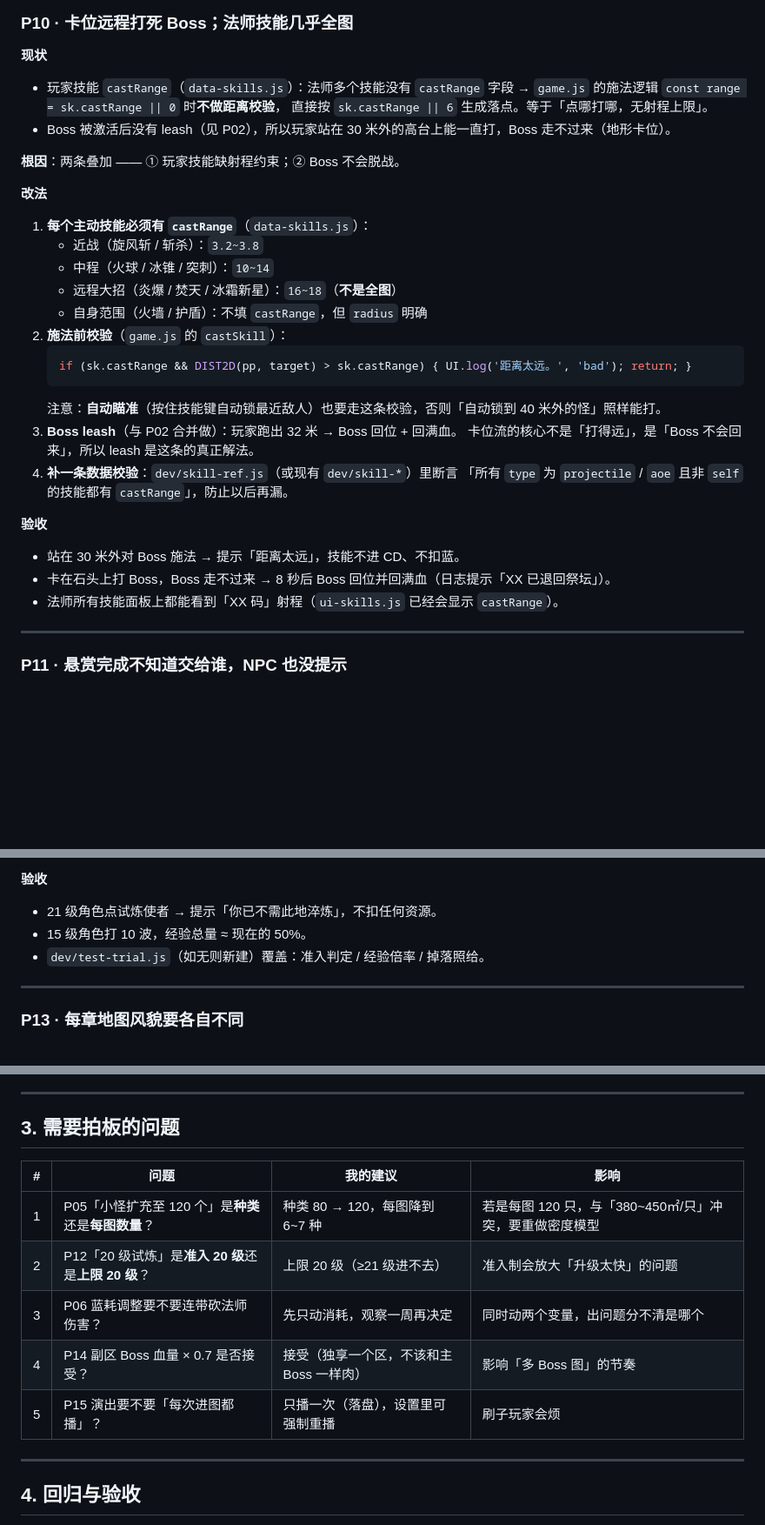
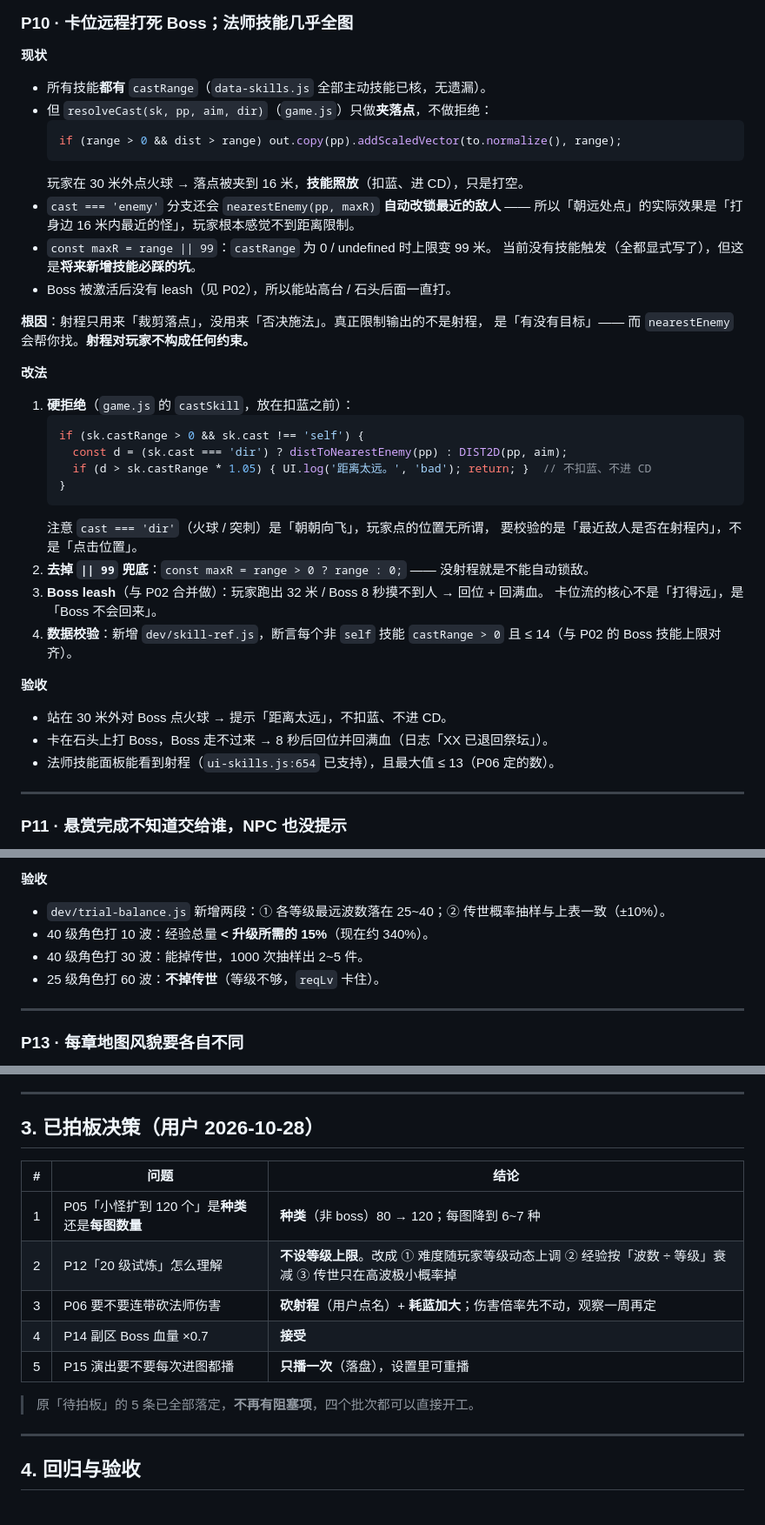
Before and after one commit to 718997675/jiuxiao-arpg, a Markdown page: docs/POLISH-PLAN.md, 3 parts joined by grey strips. Shown at 87% size. GitHub-like rendering; blank space fills up the shorter version.

Commit message:
docs(polish): 17 项计划定稿 —— P05 口径 / P06 两条问题 / P12 规则改动全部落定

````diff
--- a/docs/POLISH-PLAN.md
+++ b/docs/POLISH-PLAN.md
@@ -377,35 +397,43 @@ if (this.boss === e) UI.updateBoss(e);    // 只有 this.boss 那只更新血条
 
 **现状**
 
-- 玩家技能 `castRange`（`data-skills.js`）：法师多个技能没有 `castRange` 字段
-  → `game.js` 的施法逻辑 `const range = sk.castRange || 0` 时**不做距离校验**，
-  直接按 `sk.castRange || 6` 生成落点。等于「点哪打哪，无射程上限」。
-- Boss 被激活后没有 leash（见 P02），所以玩家站在 30 米外的高台上能一直打，Boss 走不过来（地形卡位）。
+- 所有技能**都有** `castRange`（`data-skills.js` 全部主动技能已核，无遗漏）。
+- 但 `resolveCast(sk, pp, aim, dir)`（`game.js`）只做**夹落点**，不做拒绝：
+  ```js
+  if (range > 0 && dist > range) out.copy(pp).addScaledVector(to.normalize(), range);
+  ```
+  玩家在 30 米外点火球 → 落点被夹到 16 米，**技能照放**（扣蓝、进 CD），只是打空。
+- `cast === 'enemy'` 分支还会 `nearestEnemy(pp, maxR)` **自动改锁最近的敌人** ——
+  所以「朝远处点」的实际效果是「打身边 16 米内最近的怪」，玩家根本感觉不到距离限制。
+- `const maxR = range || 99`：`castRange` 为 0 / undefined 时上限变 99 米。
+  当前没有技能触发（全都显式写了），但这是**将来新增技能必踩的坑**。
+- Boss 被激活后没有 leash（见 P02），所以能站高台 / 石头后面一直打。
 
-**根因**：两条叠加 —— ① 玩家技能缺射程约束；② Boss 不会脱战。
+**根因**：射程只用来「裁剪落点」，没用来「否决施法」。真正限制输出的不是射程，
+是「有没有目标」—— 而 `nearestEnemy` 会帮你找。**射程对玩家不构成任何约束。**
 
 **改法**
 
-1. **每个主动技能必须有 `castRange`**（`data-skills.js`）：
-   - 近战（旋风斩 / 斩杀）：`3.2~3.8`
-   - 中程（火球 / 冰锥 / 突刺）：`10~14`
-   - 远程大招（炎爆 / 焚天 / 冰霜新星）：`16~18`（**不是全图**）
-   - 自身范围（火墙 / 护盾）：不填 `castRange`，但 `radius` 明确
-2. **施法前校验**（`game.js` 的 `castSkill`）：
+1. **硬拒绝**（`game.js` 的 `castSkill`，放在扣蓝之前）：
    ```js
-   if (sk.castRange && DIST2D(pp, target) > sk.castRange) { UI.log('距离太远。', 'bad'); return; }
+   if (sk.castRange > 0 && sk.cast !== 'self') {
+     const d = (sk.cast === 'dir') ? distToNearestEnemy(pp) : DIST2D(pp, aim);
+     if (d > sk.castRange * 1.05) { UI.log('距离太远。', 'bad'); return; }  // 不扣蓝、不进 CD
+   }
    ```
-   注意：**自动瞄准**（按住技能键自动锁最近敌人）也要走这条校验，否则「自动锁到 40 米外的怪」照样能打。
-3. **Boss leash**（与 P02 合并做）：玩家跑出 32 米 → Boss 回位 + 回满血。
-   卡位流的核心不是「打得远」，是「Boss 不会回来」，所以 leash 是这条的真正解法。
-4. **补一条数据校验**：`dev/skill-ref.js`（或现有 `dev/skill-*`）里断言
-   「所有 `type` 为 `projectile` / `aoe` 且非 `self` 的技能都有 `castRange`」，防止以后再漏。
+   注意 `cast === 'dir'`（火球 / 突刺）是「朝朝向飞」，玩家点的位置无所谓，
+   要校验的是「最近敌人是否在射程内」，不是「点击位置」。
+2. **去掉 `|| 99` 兜底**：`const maxR = range > 0 ? range : 0;` —— 没射程就是不能自动锁敌。
+3. **Boss leash**（与 P02 合并做）：玩家跑出 32 米 / Boss 8 秒摸不到人 → 回位 + 回满血。
+   卡位流的核心不是「打得远」，是「Boss 不会回来」。
+4. **数据校验**：新增 `dev/skill-ref.js`，断言每个非 `self` 技能 `castRange > 0`
+   且 ≤ 14（与 P02 的 Boss 技能上限对齐）。
 
 **验收**
 
-- 站在 30 米外对 Boss 施法 → 提示「距离太远」，技能不进 CD、不扣蓝。
-- 卡在石头上打 Boss，Boss 走不过来 → 8 秒后 Boss 回位并回满血（日志提示「XX 已退回祭坛」）。
-- 法师所有技能面板上都能看到「XX 码」射程（`ui-skills.js` 已经会显示 `castRange`）。
+- 站在 30 米外对 Boss 点火球 → 提示「距离太远」，不扣蓝、不进 CD。
+- 卡在石头上打 Boss，Boss 走不过来 → 8 秒后回位并回满血（日志「XX 已退回祭坛」）。
+- 法师技能面板能看到射程（`ui-skills.js:654` 已支持），且最大值 ≤ 13（P06 定的数）。
 
 ---
 
@@ -464,9 +552,10 @@ if (this.boss === e) UI.updateBoss(e);    // 只有 this.boss 那只更新血条
 
 **验收**
 
-- 21 级角色点试炼使者 → 提示「你已不需此地淬炼」，不扣任何资源。
-- 15 级角色打 10 波，经验总量 ≈ 现在的 50%。
-- `dev/test-trial.js`（如无则新建）覆盖：准入判定 / 经验倍率 / 掉落照给。
+- `dev/trial-balance.js` 新增两段：① 各等级最远波数落在 25~40；② 传世概率抽样与上表一致（±10%）。
+- 40 级角色打 10 波：经验总量 **< 升级所需的 15%**（现在约 340%）。
+- 40 级角色打 30 波：能掉传世，1000 次抽样出 2~5 件。
+- 25 级角色打 60 波：**不掉传世**（等级不够，`reqLv` 卡住）。
 
 ---
 
@@ -641,15 +734,17 @@ log(text, cls = '') {
 
 ---
 
-## 3. 需要拍板的问题
+## 3. 已拍板决策（用户 2026-10-28）
 
-| # | 问题 | 我的建议 | 影响 |
-|---|---|---|---|
-| 1 | P05「小怪扩充至 120 个」是**种类**还是**每图数量**？ | 种类 80 → 120，每图降到 6~7 种 | 若是每图 120 只，与「380~450㎡/只」冲突，要重做密度模型 |
-| 2 | P12「20 级试炼」是**准入 20 级**还是**上限 20 级**？ | 上限 20 级（≥21 级进不去） | 准入制会放大「升级太快」的问题 |
-| 3 | P06 蓝耗调整要不要连带砍法师伤害？ | 先只动消耗，观察一周再决定 | 同时动两个变量，出问题分不清是哪个 |
-| 4 | P14 副区 Boss 血量 × 0.7 是否接受？ | 接受（独享一个区，不该和主 Boss 一样肉） | 影响「多 Boss 图」的节奏 |
-| 5 | P15 演出要不要「每次进图都播」？ | 只播一次（落盘），设置里可强制重播 | 刷子玩家会烦 |
+| # | 问题 | 结论 |
+|---|---|---|
+| 1 | P05「小怪扩到 120 个」是**种类**还是**每图数量** | **种类**（非 boss）80 → 120；每图降到 6~7 种 |
+| 2 | P12「20 级试炼」怎么理解 | **不设等级上限**。改成 ① 难度随玩家等级动态上调 ② 经验按「波数 ÷ 等级」衰减 ③ 传世只在高波极小概率掉 |
+| 3 | P06 要不要连带砍法师伤害 | **砍射程**（用户点名）+ **耗蓝加大**；伤害倍率先不动，观察一周再定 |
+| 4 | P14 副区 Boss 血量 ×0.7 | **接受** |
+| 5 | P15 演出要不要每次进图都播 | **只播一次**（落盘），设置里可重播 |
+
+> 原「待拍板」的 5 条已全部落定，**不再有阻塞项**，四个批次都可以直接开工。
 
 ---
 
````
Also changed, not shown: other parts of docs/POLISH-PLAN.md (+136 -46 lines).
